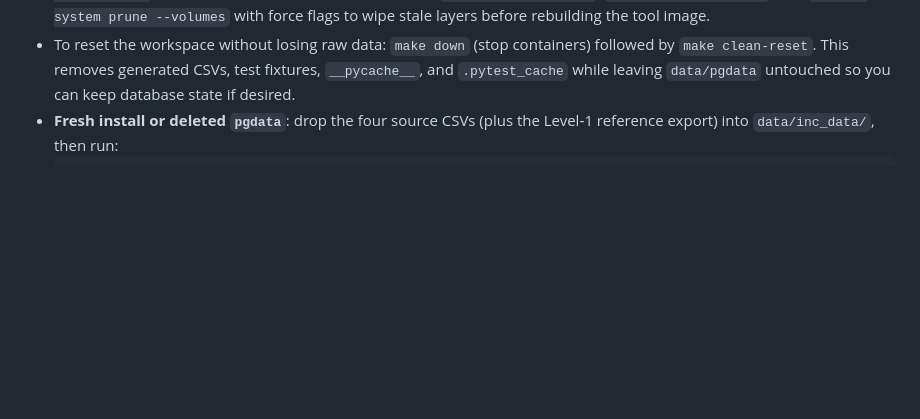
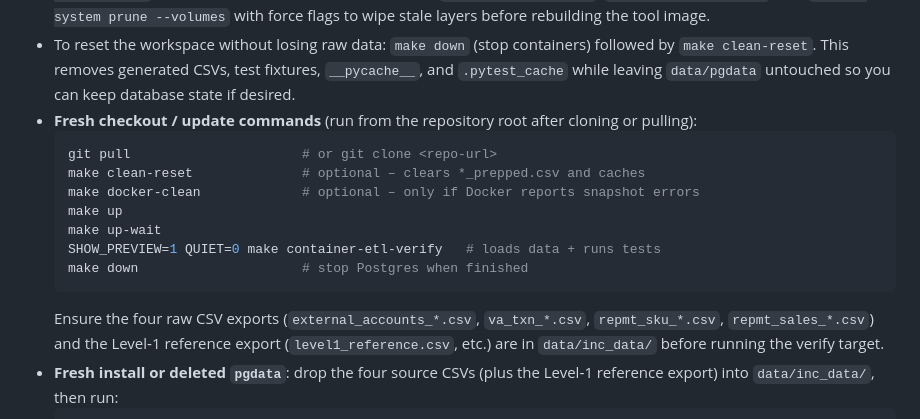
Before and after one commit to erik-usekase/fundedhere-etl, a Markdown page: README.md, the part around the change. Drawn GitHub-style; blank space fills up the shorter version.

Commit message:
Document fresh checkout workflow

````diff
--- a/README.md
+++ b/README.md
@@ -77,6 +77,17 @@ The container binds host port `5433` → container `5432`, stores data in `./dat
 - Test previews are suppressed by default to keep output concise. Set `SHOW_PREVIEW=1` when invoking a target (e.g., `SHOW_PREVIEW=1 make container-etl-verify`) to print Level‑1/Level‑2 samples and audits.
 - If Docker’s build cache becomes corrupt (common after Docker Desktop upgrades on Windows/macOS), run `make docker-clean` from Git Bash/Terminal. The helper calls `docker buildx prune`, `docker builder prune`, and `docker system prune --volumes` with force flags to wipe stale layers before rebuilding the tool image.
 - To reset the workspace without losing raw data: `make down` (stop containers) followed by `make clean-reset`. This removes generated CSVs, test fixtures, `__pycache__`, and `.pytest_cache` while leaving `data/pgdata` untouched so you can keep database state if desired.
+- **Fresh checkout / update commands** (run from the repository root after cloning or pulling):
+  ```bash
+  git pull                      # or git clone <repo-url>
+  make clean-reset              # optional – clears *_prepped.csv and caches
+  make docker-clean             # optional – only if Docker reports snapshot errors
+  make up
+  make up-wait
+  SHOW_PREVIEW=1 QUIET=0 make container-etl-verify   # loads data + runs tests
+  make down                     # stop Postgres when finished
+  ```
+  Ensure the four raw CSV exports (`external_accounts_*.csv`, `va_txn_*.csv`, `repmt_sku_*.csv`, `repmt_sales_*.csv`) and the Level‑1 reference export (`level1_reference.csv`, etc.) are in `data/inc_data/` before running the verify target.
 - **Fresh install or deleted `pgdata`**: drop the four source CSVs (plus the Level‑1 reference export) into `data/inc_data/`, then run:
   ```bash
   make up
````
